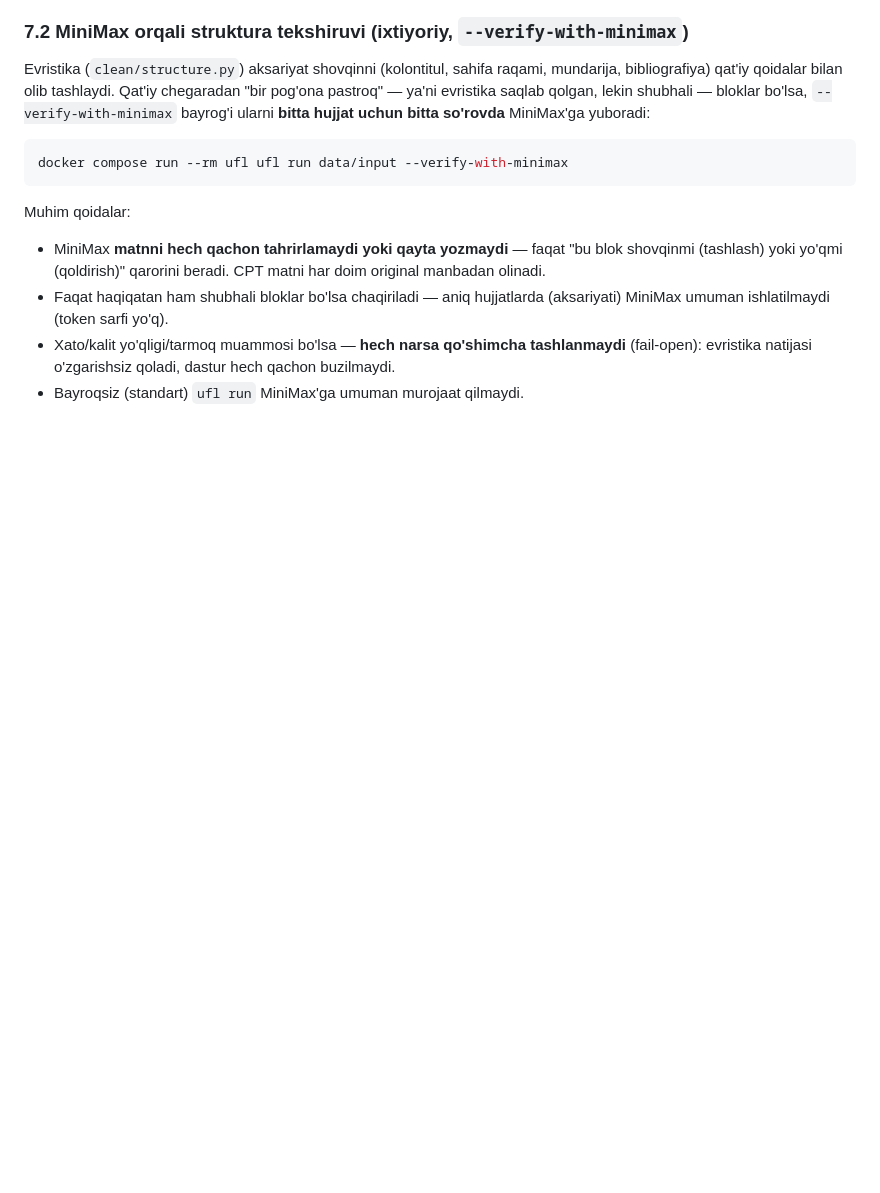
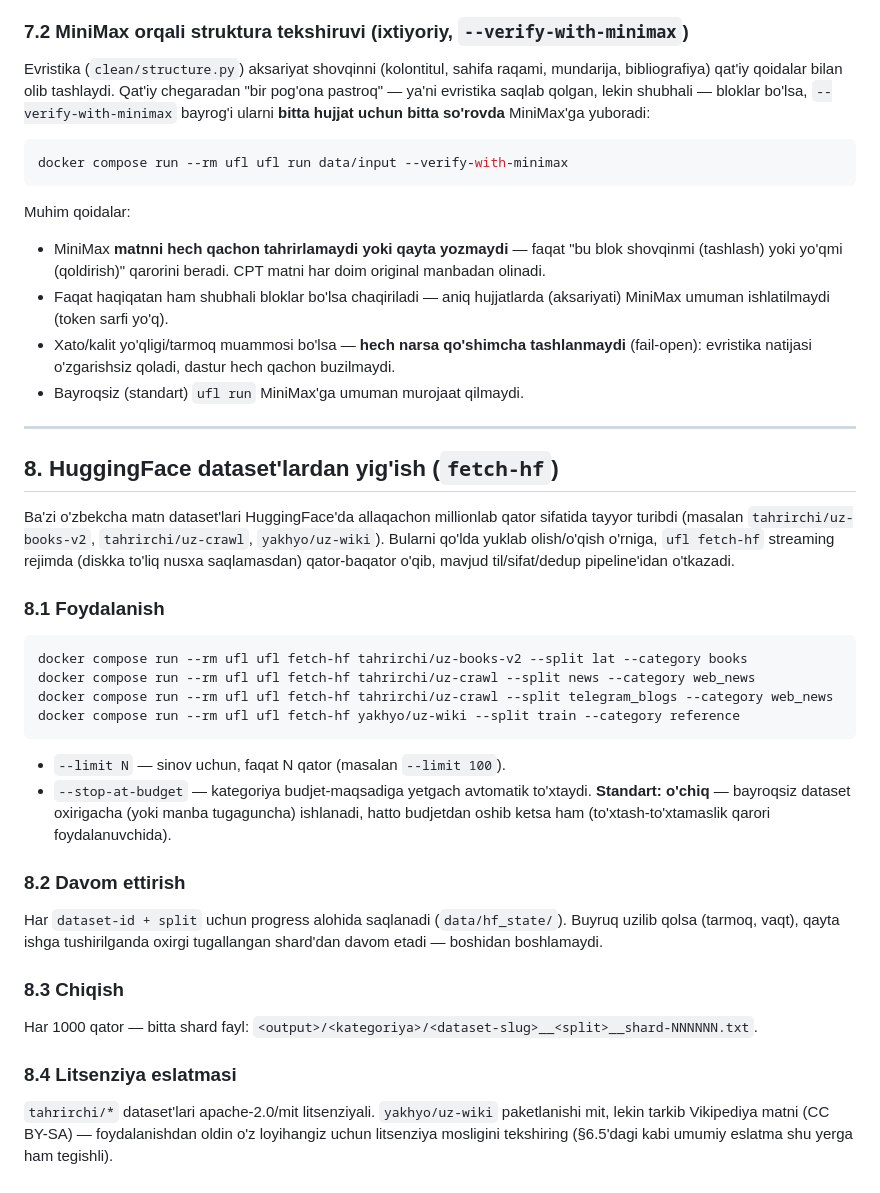
Before and after one commit to Oybek-M/UFL-cpt-data-extractor, a Markdown page: docs/DOCKER.md, the part around the change. GitHub-like rendering; blank space fills up the shorter version.

````diff
--- a/docs/DOCKER.md
+++ b/docs/DOCKER.md
@@ -351,3 +351,44 @@ Muhim qoidalar:
 - Xato/kalit yo'qligi/tarmoq muammosi bo'lsa — **hech narsa qo'shimcha tashlanmaydi**
   (fail-open): evristika natijasi o'zgarishsiz qoladi, dastur hech qachon buzilmaydi.
 - Bayroqsiz (standart) `ufl run` MiniMax'ga umuman murojaat qilmaydi.
+
+---
+
+## 8. HuggingFace dataset'lardan yig'ish (`fetch-hf`)
+
+Ba'zi o'zbekcha matn dataset'lari HuggingFace'da allaqachon millionlab qator sifatida
+tayyor turibdi (masalan `tahrirchi/uz-books-v2`, `tahrirchi/uz-crawl`, `yakhyo/uz-wiki`).
+Bularni qo'lda yuklab olish/o'qish o'rniga, `ufl fetch-hf` streaming rejimda (diskka
+to'liq nusxa saqlamasdan) qator-baqator o'qib, mavjud til/sifat/dedup pipeline'idan
+o'tkazadi.
+
+### 8.1 Foydalanish
+
+```bash
+docker compose run --rm ufl ufl fetch-hf tahrirchi/uz-books-v2 --split lat --category books
+docker compose run --rm ufl ufl fetch-hf tahrirchi/uz-crawl --split news --category web_news
+docker compose run --rm ufl ufl fetch-hf tahrirchi/uz-crawl --split telegram_blogs --category web_news
+docker compose run --rm ufl ufl fetch-hf yakhyo/uz-wiki --split train --category reference
+```
+
+- `--limit N` — sinov uchun, faqat N qator (masalan `--limit 100`).
+- `--stop-at-budget` — kategoriya budjet-maqsadiga yetgach avtomatik to'xtaydi.
+  **Standart: o'chiq** — bayroqsiz dataset oxirigacha (yoki manba tugaguncha) ishlanadi,
+  hatto budjetdan oshib ketsa ham (to'xtash-to'xtamaslik qarori foydalanuvchida).
+
+### 8.2 Davom ettirish
+
+Har `dataset-id + split` uchun progress alohida saqlanadi (`data/hf_state/`). Buyruq
+uzilib qolsa (tarmoq, vaqt), qayta ishga tushirilganda oxirgi tugallangan shard'dan
+davom etadi — boshidan boshlamaydi.
+
+### 8.3 Chiqish
+
+Har 1000 qator — bitta shard fayl: `<output>/<kategoriya>/<dataset-slug>__<split>__shard-NNNNNN.txt`.
+
+### 8.4 Litsenziya eslatmasi
+
+`tahrirchi/*` dataset'lari apache-2.0/mit litsenziyali. `yakhyo/uz-wiki` paketlanishi
+mit, lekin tarkib Vikipediya matni (CC BY-SA) — foydalanishdan oldin o'z loyihangiz
+uchun litsenziya mosligini tekshiring (§6.5'dagi kabi umumiy eslatma shu yerga ham
+tegishli).
````
Also changed, not shown: README.md (+4 -0 lines).
